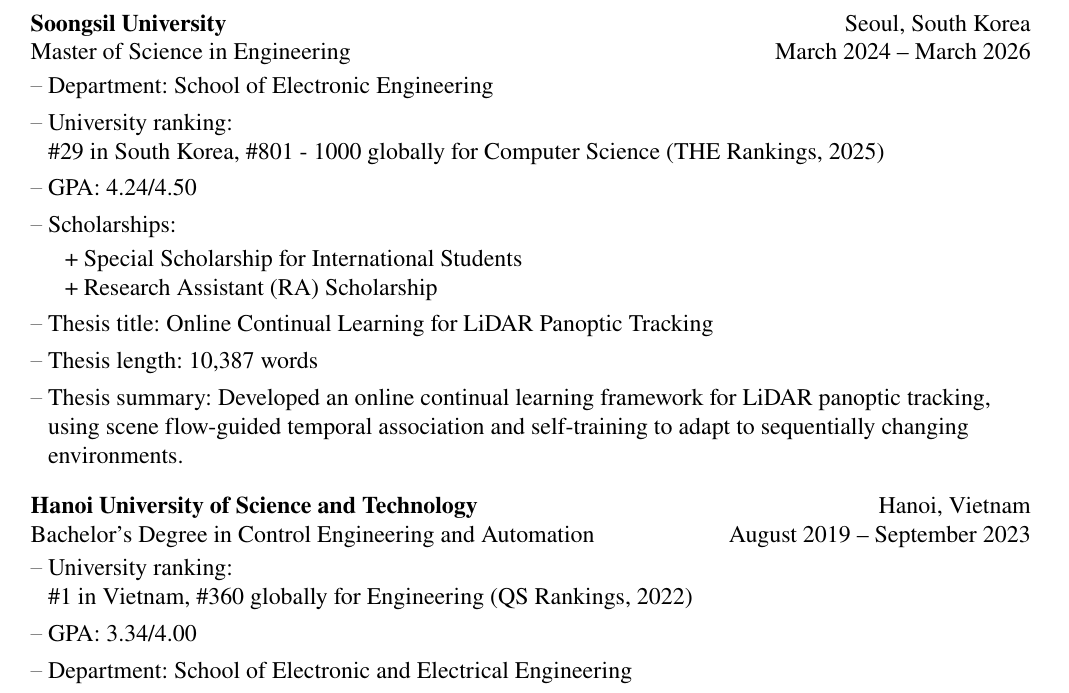
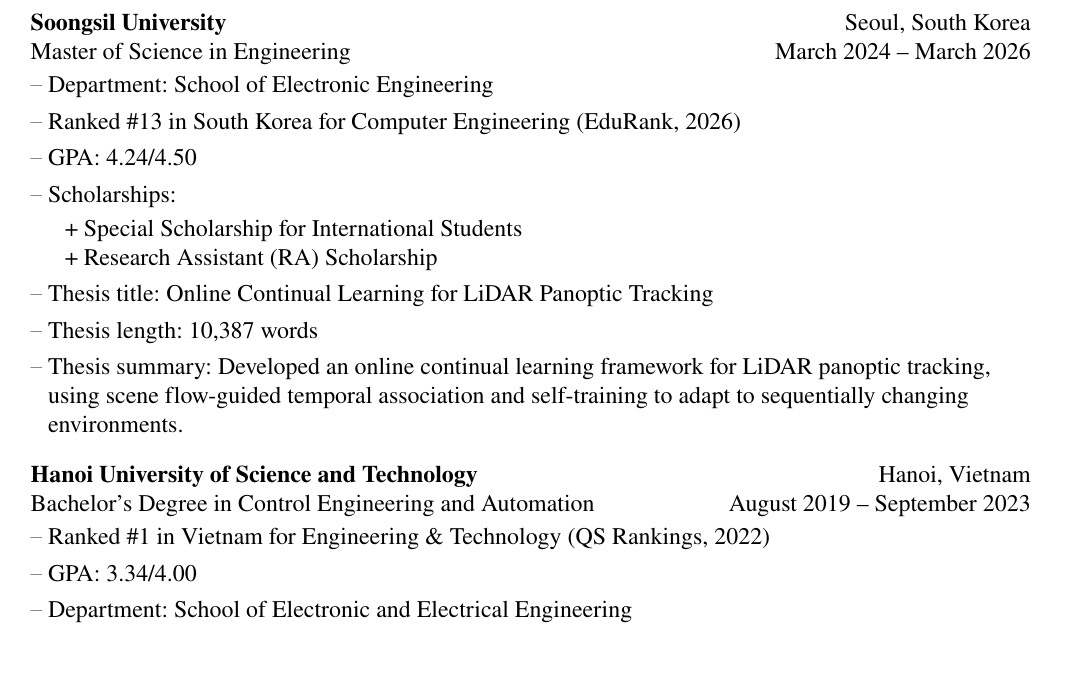
Before and after one commit to vuong-viet-hung/academic-cv, a LaTeX CV (HUNG_vuong_CV.tex): part of page 1 of 4, cut so that both start at the same text, the shorter picture padded with empty space. Compiled offline with pdfLaTeX.

Commit message:
chore: update university ranking

```diff
--- a/HUNG_vuong_CV.tex
+++ b/HUNG_vuong_CV.tex
@@ -126,8 +126,7 @@
   \begin{itemize}[leftmargin=*,labelsep=1mm,itemsep=0.5mm]
   \vspace{-2.4mm}
     \item Department: School of Electronic Engineering
-    \item University ranking: \\
-    \#29 in South Korea, \#801 - 1000 globally for Computer Science (THE Rankings, 2025)
+    \item Ranked \#13 in South Korea for Computer Engineering (EduRank, 2026)
     \item GPA: 4.24/4.50
     \item Scholarships:
     \begin{itemize}[leftmargin=1.5em,label={+},itemsep=0mm,topsep=0mm]
@@ -148,8 +147,7 @@
   \end{tabular*}
   \vspace{-2.4mm}
   \begin{itemize}[leftmargin=*,labelsep=1mm,itemsep=0.5mm]
-    \item University ranking: \\
-    \#1 in Vietnam, \#360 globally for Engineering (QS Rankings, 2022)
+    \item Ranked \#1 in Vietnam for Engineering \& Technology (QS Rankings, 2022)
     \item GPA: 3.34/4.00
     \item Department: School of Electronic and Electrical Engineering
     \item Thesis title: Application of Stereo Matching in SLAM for Autonomous Vehicles
```
Also changed, not shown: HUNG_vuong_CV.pdf.
